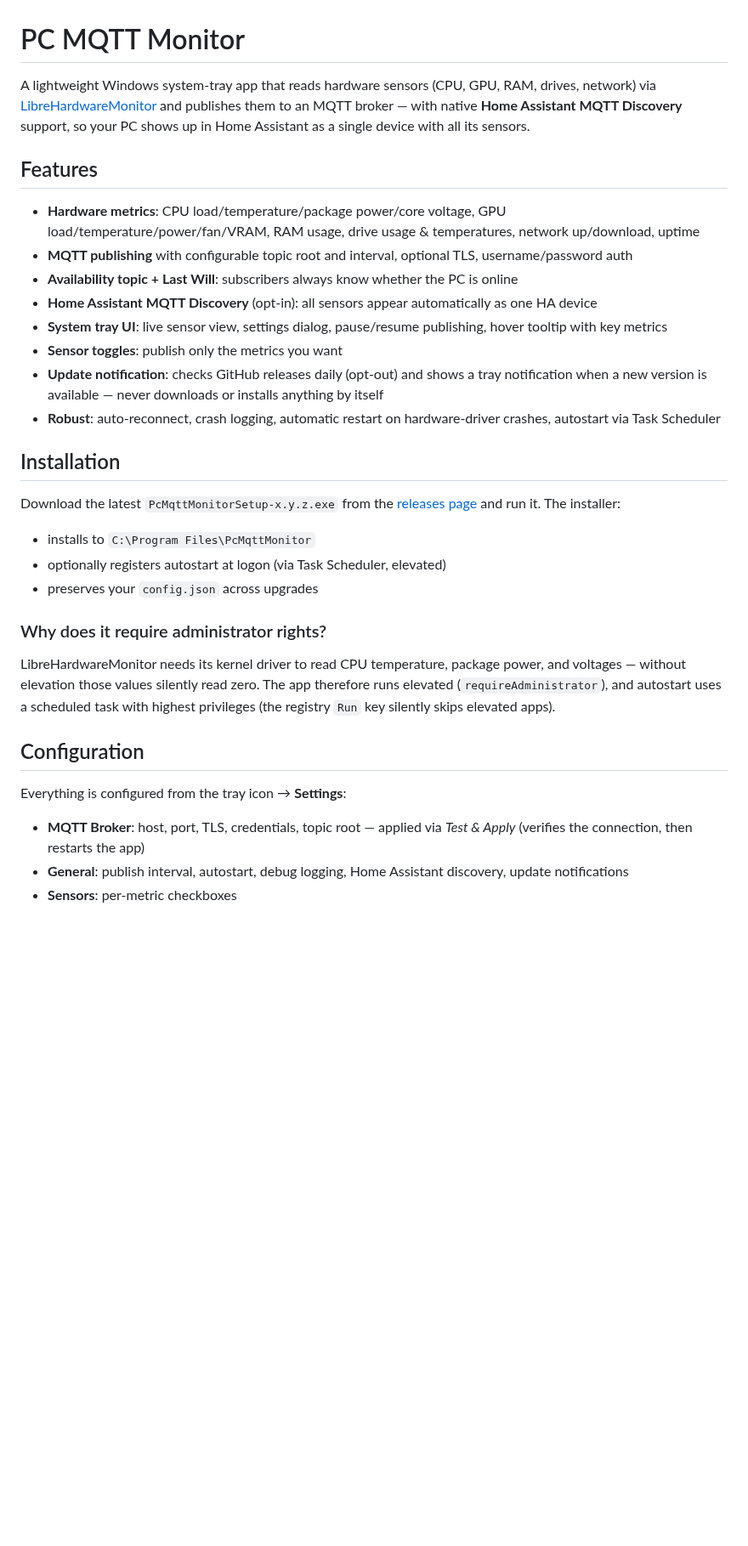
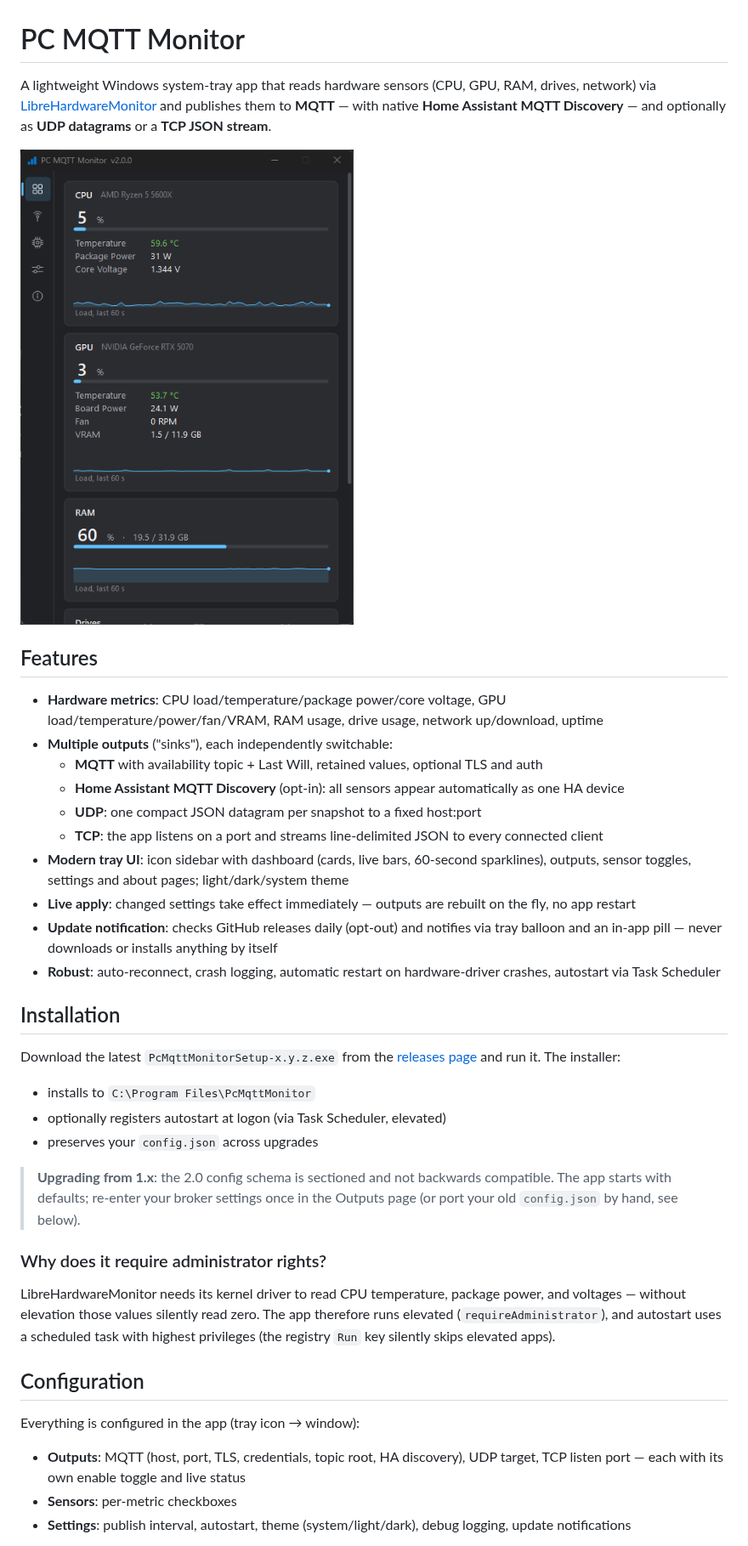
Before and after one commit to mvoss96/PcMqttMonitor, a Markdown page: README.md, the part around one of its changes. Shown at 85% size. Drawn GitHub-style; pictures changed too: docs/dashboard.png (added); blank space fills up the shorter version.

```diff
--- a/README.md
+++ b/README.md
@@ -1,16 +1,20 @@
 # PC MQTT Monitor
 
-A lightweight Windows system-tray app that reads hardware sensors (CPU, GPU, RAM, drives, network) via [LibreHardwareMonitor](https://github.com/LibreHardwareMonitor/LibreHardwareMonitor) and publishes them to an MQTT broker — with native **Home Assistant MQTT Discovery** support, so your PC shows up in Home Assistant as a single device with all its sensors.
+A lightweight Windows system-tray app that reads hardware sensors (CPU, GPU, RAM, drives, network) via [LibreHardwareMonitor](https://github.com/LibreHardwareMonitor/LibreHardwareMonitor) and publishes them to **MQTT** — with native **Home Assistant MQTT Discovery** — and optionally as **UDP datagrams** or a **TCP JSON stream**.
+
+![Dashboard](docs/dashboard.png)
 
 ## Features
 
-- **Hardware metrics**: CPU load/temperature/package power/core voltage, GPU load/temperature/power/fan/VRAM, RAM usage, drive usage & temperatures, network up/download, uptime
-- **MQTT publishing** with configurable topic root and interval, optional TLS, username/password auth
-- **Availability topic + Last Will**: subscribers always know whether the PC is online
-- **Home Assistant MQTT Discovery** (opt-in): all sensors appear automatically as one HA device
-- **System tray UI**: live sensor view, settings dialog, pause/resume publishing, hover tooltip with key metrics
-- **Sensor toggles**: publish only the metrics you want
-- **Update notification**: checks GitHub releases daily (opt-out) and shows a tray notification when a new version is available — never downloads or installs anything by itself
+- **Hardware metrics**: CPU load/temperature/package power/core voltage, GPU load/temperature/power/fan/VRAM, RAM usage, drive usage, network up/download, uptime
+- **Multiple outputs** ("sinks"), each independently switchable:
+  - **MQTT** with availability topic + Last Will, retained values, optional TLS and auth
+  - **Home Assistant MQTT Discovery** (opt-in): all sensors appear automatically as one HA device
+  - **UDP**: one compact JSON datagram per snapshot to a fixed host:port
+  - **TCP**: the app listens on a port and streams line-delimited JSON to every connected client
+- **Modern tray UI**: icon sidebar with dashboard (cards, live bars, 60-second sparklines), outputs, sensor toggles, settings and about pages; light/dark/system theme
+- **Live apply**: changed settings take effect immediately — outputs are rebuilt on the fly, no app restart
+- **Update notification**: checks GitHub releases daily (opt-out) and notifies via tray balloon and an in-app pill — never downloads or installs anything by itself
 - **Robust**: auto-reconnect, crash logging, automatic restart on hardware-driver crashes, autostart via Task Scheduler
 
 ## Installation
@@ -21,15 +25,17 @@ Download the latest `PcMqttMonitorSetup-x.y.z.exe` from the [releases page](http
 - optionally registers autostart at logon (via Task Scheduler, elevated)
 - preserves your `config.json` across upgrades
 
+> **Upgrading from 1.x**: the 2.0 config schema is sectioned and not backwards compatible. The app starts with defaults; re-enter your broker settings once in the Outputs page (or port your old `config.json` by hand, see below).
+
 ### Why does it require administrator rights?
 
 LibreHardwareMonitor needs its kernel driver to read CPU temperature, package power, and voltages — without elevation those values silently read zero. The app therefore runs elevated (`requireAdministrator`), and autostart uses a scheduled task with highest privileges (the registry `Run` key silently skips elevated apps).
 
 ## Configuration
 
-Everything is configured from the tray icon → **Settings**:
+Everything is configured in the app (tray icon → window):
 
-- **MQTT Broker**: host, port, TLS, credentials, topic root — applied via *Test & Apply* (verifies the connection, then restarts the app)
-- **General**: publish interval, autostart, debug logging, Home Assistant discovery, update notifications
+- **Outputs**: MQTT (host, port, TLS, credentials, topic root, HA discovery), UDP target, TCP listen port — each with its own enable toggle and live status
 - **Sensors**: per-metric checkboxes
+- **Settings**: publish interval, autostart, theme (system/light/dark), debug logging, update notifications
 
```
Also changed, not shown: other parts of README.md (+39 -1 lines).
